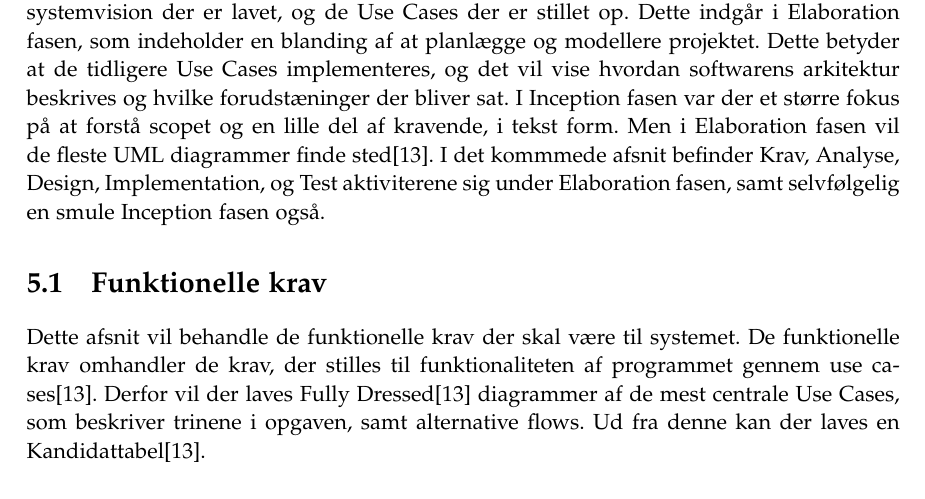
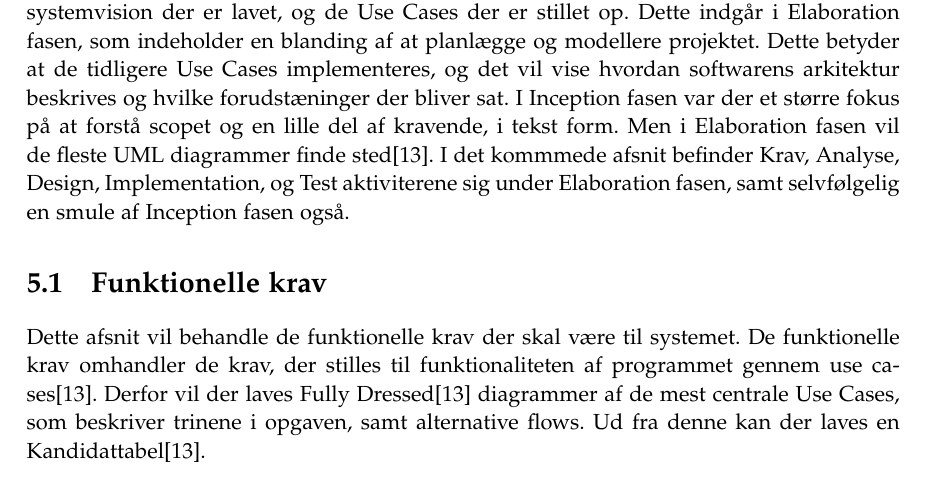
Before and after one commit to luccaflower/UCN-SemesterProject-Spring2020, a LaTeX thesis (master.tex, which reads sections/krav/krav.tex): part of page 30 of 65, cut so that both start at the same text. Compiled offline with pdfLaTeX.

Commit message:
Gramma error

```diff
--- a/sections/krav/krav.tex
+++ b/sections/krav/krav.tex
@@ -1,5 +1,5 @@
 \chapter{Krav}\label{ch:krav}
-Nu hvor der er lavet en Business Model og Case, vil kravene nu præciseres ud fra den systemvision der er lavet, og de Use Cases der er stillet op. Dette indgår i Elaboration fasen, som indeholder en blanding af at planlægge og modellere projektet. Dette betyder at de tidligere Use Cases implementeres, og det vil vise hvordan softwarens arkitektur beskrives og hvilke forudstæninger der bliver sat. I Inception fasen var der et større fokus på at forstå scopet og en lille del af kravende, i tekst form. Men i Elaboration fasen vil de fleste UML diagrammer finde sted\cite{Larman2004}. I det kommmede afsnit befinder Krav, Analyse, Design, Implementation, og Test aktiviterene sig under Elaboration fasen, samt selvfølgelig en smule Inception fasen også.
+Nu hvor der er lavet en Business Model og Case, vil kravene nu præciseres ud fra den systemvision der er lavet, og de Use Cases der er stillet op. Dette indgår i Elaboration fasen, som indeholder en blanding af at planlægge og modellere projektet. Dette betyder at de tidligere Use Cases implementeres, og det vil vise hvordan softwarens arkitektur beskrives og hvilke forudstæninger der bliver sat. I Inception fasen var der et større fokus på at forstå scopet og en lille del af kravende, i tekst form. Men i Elaboration fasen vil de fleste UML diagrammer finde sted\cite{Larman2004}. I det kommmede afsnit befinder Krav, Analyse, Design, Implementation, og Test aktiviterene sig under Elaboration fasen, samt selvfølgelig en smule af Inception fasen også.
 
 \input{sections/krav/funktionelle-krav.tex}
 
```
